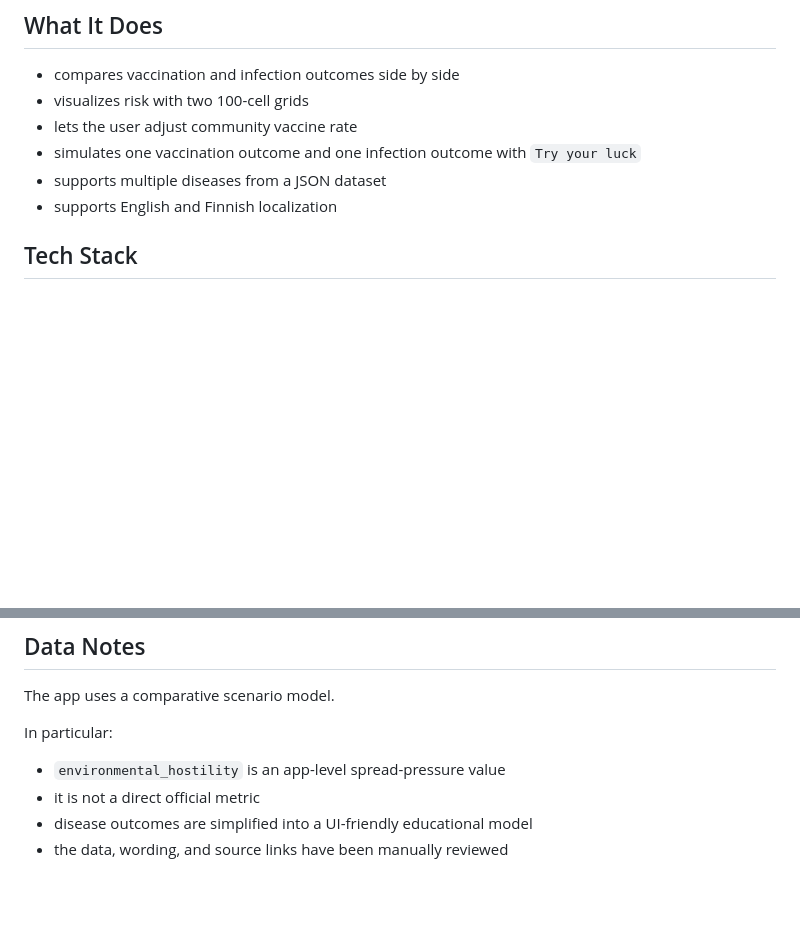
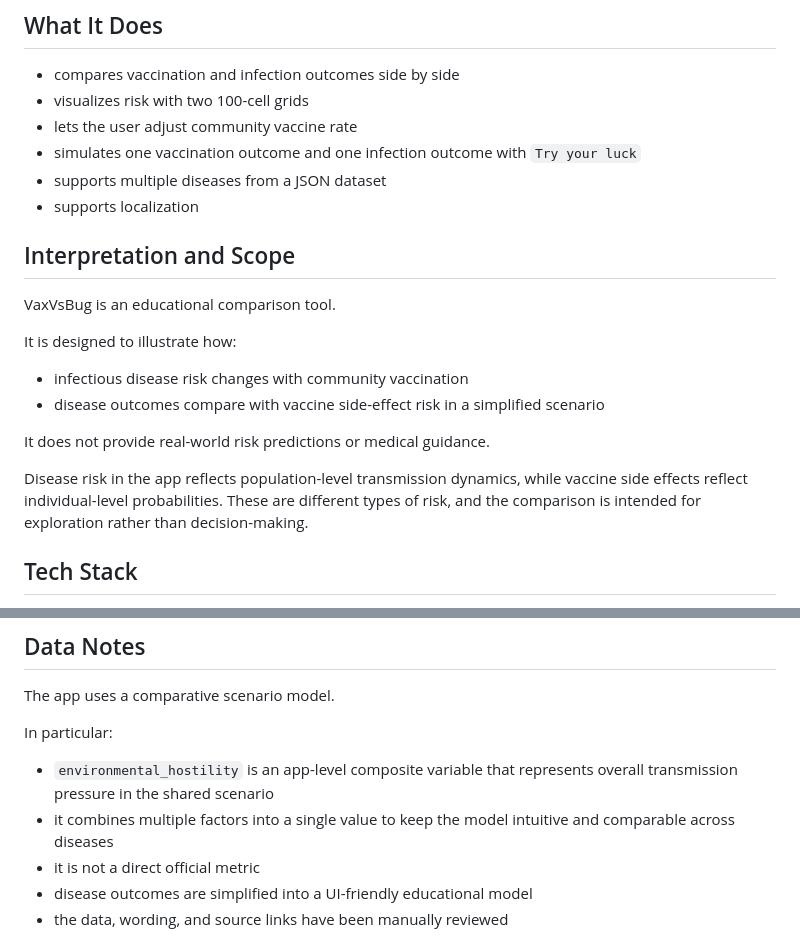
Before and after one commit to janne-s/VaxVsBug, a Markdown page: README.md, 2 parts joined by grey strips. Rendered like a GitHub page; blank space fills up the shorter version.

Commit message:
Update docs and readme

```diff
--- a/README.md
+++ b/README.md
@@ -23,7 +23,20 @@ Live site:
 - lets the user adjust community vaccine rate
 - simulates one vaccination outcome and one infection outcome with `Try your luck`
 - supports multiple diseases from a JSON dataset
-- supports English and Finnish localization
+- supports localization
+
+## Interpretation and Scope
+
+VaxVsBug is an educational comparison tool.
+
+It is designed to illustrate how:
+
+- infectious disease risk changes with community vaccination
+- disease outcomes compare with vaccine side-effect risk in a simplified scenario
+
+It does not provide real-world risk predictions or medical guidance.
+
+Disease risk in the app reflects population-level transmission dynamics, while vaccine side effects reflect individual-level probabilities. These are different types of risk, and the comparison is intended for exploration rather than decision-making.
 
 ## Tech Stack
 
@@ -94,7 +107,8 @@ The app uses a comparative scenario model.
 
 In particular:
 
-- `environmental_hostility` is an app-level spread-pressure value
+- `environmental_hostility` is an app-level composite variable that represents overall transmission pressure in the shared scenario
+- it combines multiple factors into a single value to keep the model intuitive and comparable across diseases
 - it is not a direct official metric
 - disease outcomes are simplified into a UI-friendly educational model
 - the data, wording, and source links have been manually reviewed
```
Also changed, not shown: docs/Data-Integrity-Notes.md (+4 -1 lines), docs/Environmental-Hostility.md (+6 -0 lines).
